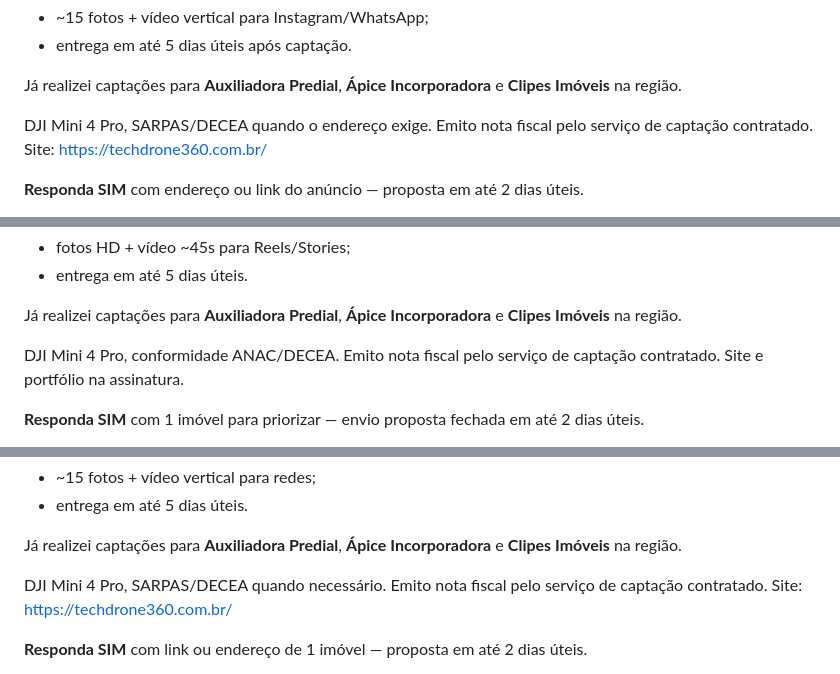
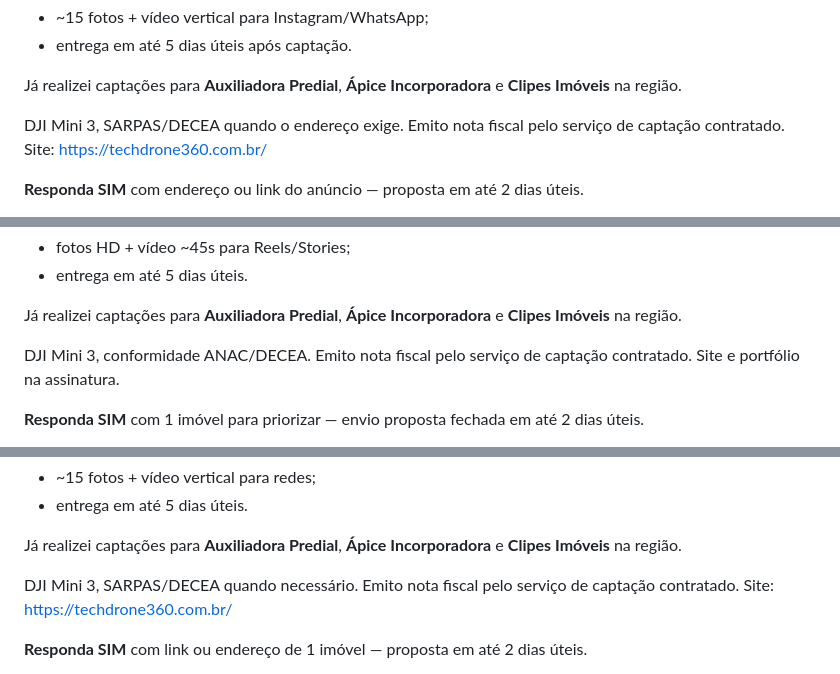
Before and after one commit to tofariasti/techdrone360, a Markdown page: leads/emails-personalizados-expansao-poa-regiao.md, 3 parts joined by grey strips. Drawn GitHub-style.

```diff
--- a/leads/emails-personalizados-expansao-poa-regiao.md
+++ b/leads/emails-personalizados-expansao-poa-regiao.md
@@ -155,7 +155,7 @@ O Street View ajuda a **localizar o endereço na rua** — fotos antigas, na alt
 
 Já realizei captações para **Auxiliadora Predial**, **Ápice Incorporadora** e **Clipes Imóveis** na região.
 
-DJI Mini 4 Pro, SARPAS/DECEA quando o endereço exige. Emito nota fiscal pelo serviço de captação contratado. Site: https://techdrone360.com.br/
+DJI Mini 3, SARPAS/DECEA quando o endereço exige. Emito nota fiscal pelo serviço de captação contratado. Site: https://techdrone360.com.br/
 
 **Responda SIM** com endereço ou link do anúncio — proposta em até 2 dias úteis.
 
@@ -191,7 +191,7 @@ O Street View ajuda a **localizar o endereço na rua** — fotos antigas, na alt
 
 Já realizei captações para **Auxiliadora Predial**, **Ápice Incorporadora** e **Clipes Imóveis** na região.
 
-DJI Mini 4 Pro, conformidade ANAC/DECEA. Emito nota fiscal pelo serviço de captação contratado. Site e portfólio na assinatura.
+DJI Mini 3, conformidade ANAC/DECEA. Emito nota fiscal pelo serviço de captação contratado. Site e portfólio na assinatura.
 
 **Responda SIM** com 1 imóvel para priorizar — envio proposta fechada em até 2 dias úteis.
 
@@ -229,7 +229,7 @@ O Street View ajuda a **localizar o endereço na rua** — fotos antigas, na alt
 
 Já realizei captações para **Auxiliadora Predial**, **Ápice Incorporadora** e **Clipes Imóveis** na região.
 
-DJI Mini 4 Pro, SARPAS/DECEA quando necessário. Emito nota fiscal pelo serviço de captação contratado. Site: https://techdrone360.com.br/
+DJI Mini 3, SARPAS/DECEA quando necessário. Emito nota fiscal pelo serviço de captação contratado. Site: https://techdrone360.com.br/
 
 **Responda SIM** com link ou endereço de 1 imóvel — proposta em até 2 dias úteis.
 
```
Also changed, not shown: other parts of leads/emails-personalizados-expansao-poa-regiao.md (+24 -24 lines), leads/emails-personalizados-porto-alegre.md (+17 -17 lines), leads/template-email-por-nicho.md (+9 -9 lines).
